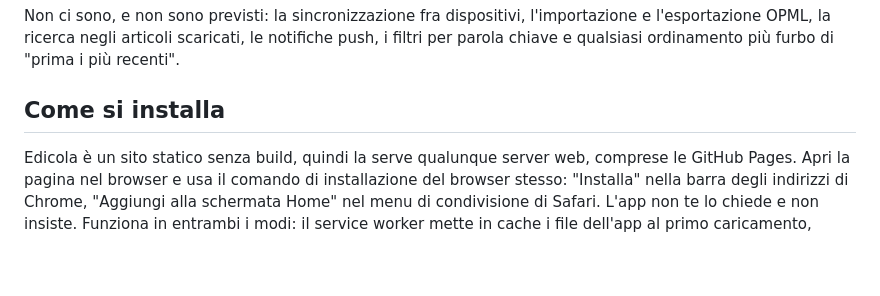
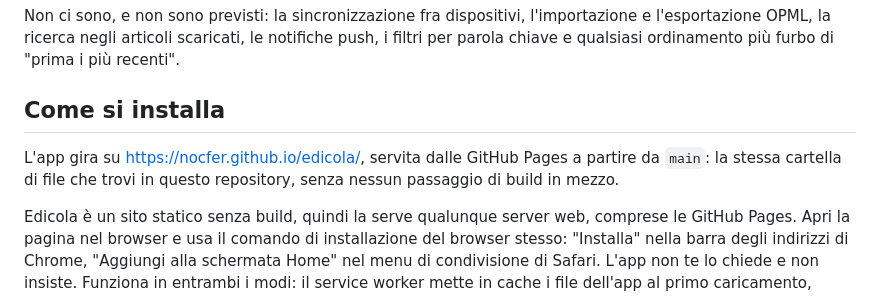
Before and after one commit to nocfer/edicola, a Markdown page: README.it.md, the part around the change. Drawn GitHub-style; blank space fills up the shorter version.

```diff
--- a/README.it.md
+++ b/README.it.md
@@ -57,6 +57,10 @@ notifiche push, i filtri per parola chiave e qualsiasi ordinamento più furbo di
 "prima i più recenti".
 
 ## Come si installa
+
+L'app gira su <https://nocfer.github.io/edicola/>, servita dalle GitHub Pages a
+partire da `main`: la stessa cartella di file che trovi in questo repository,
+senza nessun passaggio di build in mezzo.
 
 Edicola è un sito statico senza build, quindi la serve qualunque server web,
 comprese le GitHub Pages. Apri la pagina nel browser e usa il comando di
```
Also changed, not shown: README.md (+4 -0 lines).
